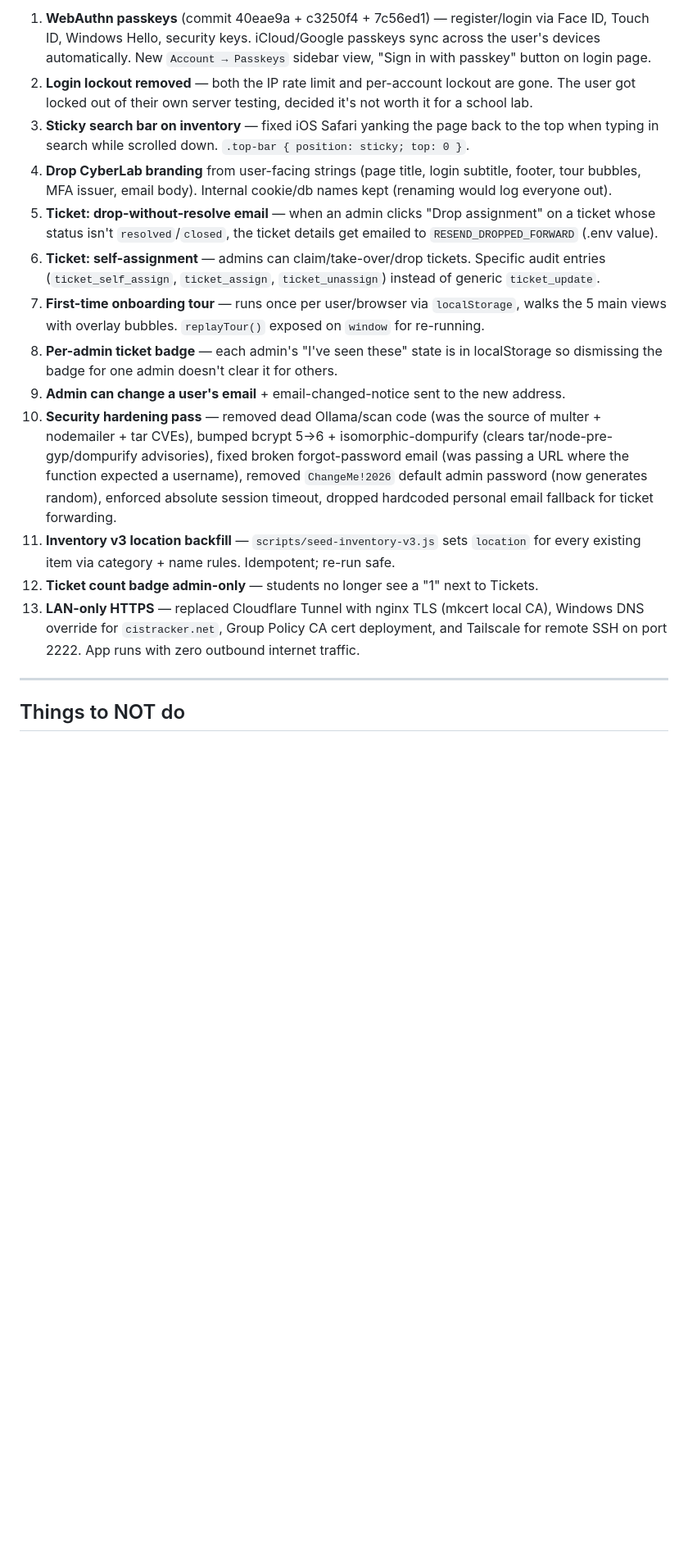
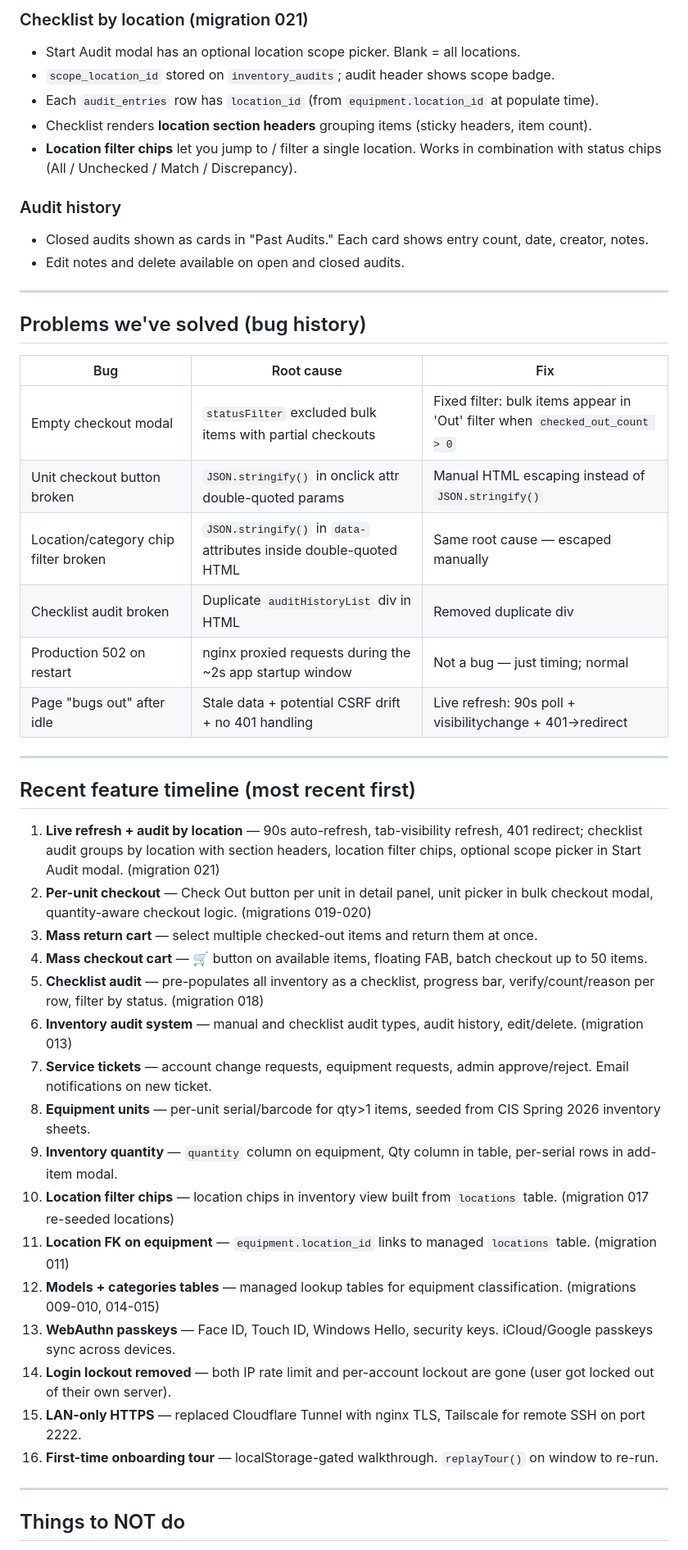
Before and after one commit to gdhughey/CISTracker, a Markdown page: CLAUDE.md, the part around one of its changes. Shown at 82% size. Rendered like a GitHub page; blank space fills up the shorter version.

```diff
--- a/CLAUDE.md
+++ b/CLAUDE.md
@@ -196,17 +229,48 @@ In rough order of when they landed — most recent at top:
 
-1. **WebAuthn passkeys** (commit 40eae9a + c3250f4 + 7c56ed1) — register/login via Face ID, Touch ID, Windows Hello, security keys. iCloud/Google passkeys sync across the user's devices automatically. New `Account → Passkeys` sidebar view, "Sign in with passkey" button on login page.
-2. **Login lockout removed** — both the IP rate limit and per-account lockout are gone. The user got locked out of their own server testing, decided it's not worth it for a school lab.
-3. **Sticky search bar on inventory** — fixed iOS Safari yanking the page back to the top when typing in search while scrolled down. `.top-bar { position: sticky; top: 0 }`.
-4. **Drop CyberLab branding** from user-facing strings (page title, login subtitle, footer, tour bubbles, MFA issuer, email body). Internal cookie/db names kept (renaming would log everyone out).
-5. **Ticket: drop-without-resolve email** — when an admin clicks "Drop assignment" on a ticket whose status isn't `resolved`/`closed`, the ticket details get emailed to `RESEND_DROPPED_FORWARD` (.env value).
-6. **Ticket: self-assignment** — admins can claim/take-over/drop tickets. Specific audit entries (`ticket_self_assign`, `ticket_assign`, `ticket_unassign`) instead of generic `ticket_update`.
-7. **First-time onboarding tour** — runs once per user/browser via `localStorage`, walks the 5 main views with overlay bubbles. `replayTour()` exposed on `window` for re-running.
-8. **Per-admin ticket badge** — each admin's "I've seen these" state is in localStorage so dismissing the badge for one admin doesn't clear it for others.
-9. **Admin can change a user's email** + email-changed-notice sent to the new address.
-10. **Security hardening pass** — removed dead Ollama/scan code (was the source of multer + nodemailer + tar CVEs), bumped bcrypt 5→6 + isomorphic-dompurify (clears tar/node-pre-gyp/dompurify advisories), fixed broken forgot-password email (was passing a URL where the function expected a username), removed `ChangeMe!2026` default admin password (now generates random), enforced absolute session timeout, dropped hardcoded personal email fallback for ticket forwarding.
-11. **Inventory v3 location backfill** — `scripts/seed-inventory-v3.js` sets `location` for every existing item via category + name rules. Idempotent; re-run safe.
-12. **Ticket count badge admin-only** — students no longer see a "1" next to Tickets.
-13. **LAN-only HTTPS** — replaced Cloudflare Tunnel with nginx TLS (mkcert local CA), Windows DNS override for `cistracker.net`, Group Policy CA cert deployment, and Tailscale for remote SSH on port 2222. App runs with zero outbound internet traffic.
+### Checklist by location (migration 021)
+- Start Audit modal has an optional location scope picker. Blank = all locations.
+- `scope_location_id` stored on `inventory_audits`; audit header shows scope badge.
+- Each `audit_entries` row has `location_id` (from `equipment.location_id` at populate time).
+- Checklist renders **location section headers** grouping items (sticky headers, item count).
+- **Location filter chips** let you jump to / filter a single location. Works in combination with status chips (All / Unchecked / Match / Discrepancy).
+
+### Audit history
+- Closed audits shown as cards in "Past Audits." Each card shows entry count, date, creator, notes.
+- Edit notes and delete available on open and closed audits.
+
+---
+
+## Problems we've solved (bug history)
+
+| Bug | Root cause | Fix |
+|-----|-----------|-----|
+| Empty checkout modal | `statusFilter` excluded bulk items with partial checkouts | Fixed filter: bulk items appear in 'Out' filter when `checked_out_count > 0` |
+| Unit checkout button broken | `JSON.stringify()` in onclick attr double-quoted params | Manual HTML escaping instead of `JSON.stringify()` |
+| Location/category chip filter broken | `JSON.stringify()` in `data-` attributes inside double-quoted HTML | Same root cause — escaped manually |
+| Checklist audit broken | Duplicate `auditHistoryList` div in HTML | Removed duplicate div |
+| Production 502 on restart | nginx proxied requests during the ~2s app startup window | Not a bug — just timing; normal |
+| Page "bugs out" after idle | Stale data + potential CSRF drift + no 401 handling | Live refresh: 90s poll + visibilitychange + 401→redirect |
+
+---
+
+## Recent feature timeline (most recent first)
+
+1. **Live refresh + audit by location** — 90s auto-refresh, tab-visibility refresh, 401 redirect; checklist audit groups by location with section headers, location filter chips, optional scope picker in Start Audit modal. (migration 021)
+2. **Per-unit checkout** — Check Out button per unit in detail panel, unit picker in bulk checkout modal, quantity-aware checkout logic. (migrations 019-020)
+3. **Mass return cart** — select multiple checked-out items and return them at once.
+4. **Mass checkout cart** — 🛒 button on available items, floating FAB, batch checkout up to 50 items.
+5. **Checklist audit** — pre-populates all inventory as a checklist, progress bar, verify/count/reason per row, filter by status. (migration 018)
+6. **Inventory audit system** — manual and checklist audit types, audit history, edit/delete. (migration 013)
+7. **Service tickets** — account change requests, equipment requests, admin approve/reject. Email notifications on new ticket.
+8. **Equipment units** — per-unit serial/barcode for qty>1 items, seeded from CIS Spring 2026 inventory sheets.
+9. **Inventory quantity** — `quantity` column on equipment, Qty column in table, per-serial rows in add-item modal.
+10. **Location filter chips** — location chips in inventory view built from `locations` table. (migration 017 re-seeded locations)
+11. **Location FK on equipment** — `equipment.location_id` links to managed `locations` table. (migration 011)
+12. **Models + categories tables** — managed lookup tables for equipment classification. (migrations 009-010, 014-015)
+13. **WebAuthn passkeys** — Face ID, Touch ID, Windows Hello, security keys. iCloud/Google passkeys sync across devices.
+14. **Login lockout removed** — both IP rate limit and per-account lockout are gone (user got locked out of their own server).
+15. **LAN-only HTTPS** — replaced Cloudflare Tunnel with nginx TLS, Tailscale for remote SSH on port 2222.
+16. **First-time onboarding tour** — localStorage-gated walkthrough. `replayTour()` on window to re-run.
 
 ---
 
```
Also changed, not shown: other parts of CLAUDE.md (+204 -142 lines).
